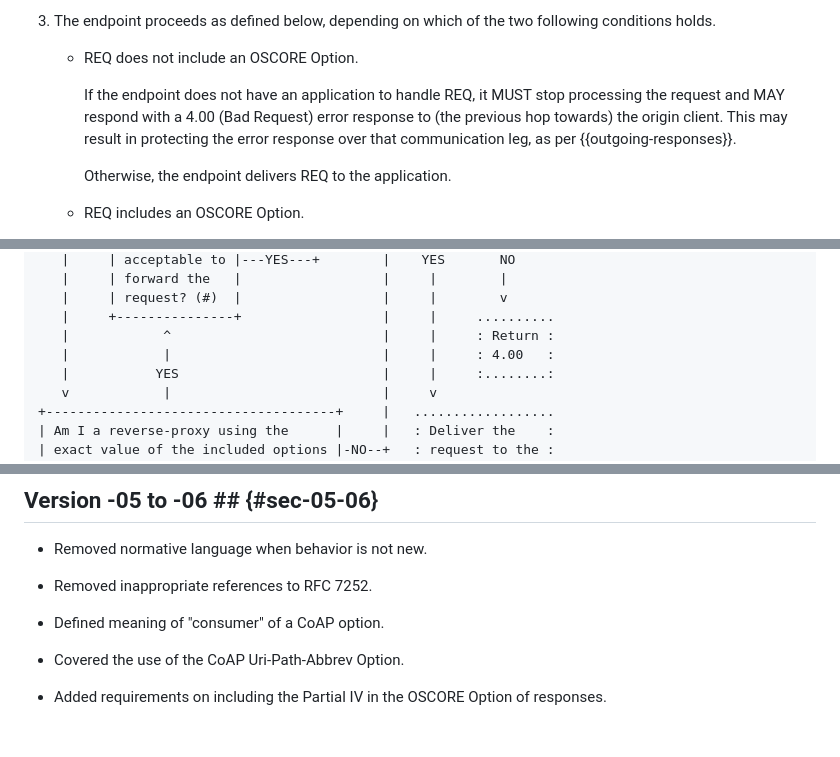
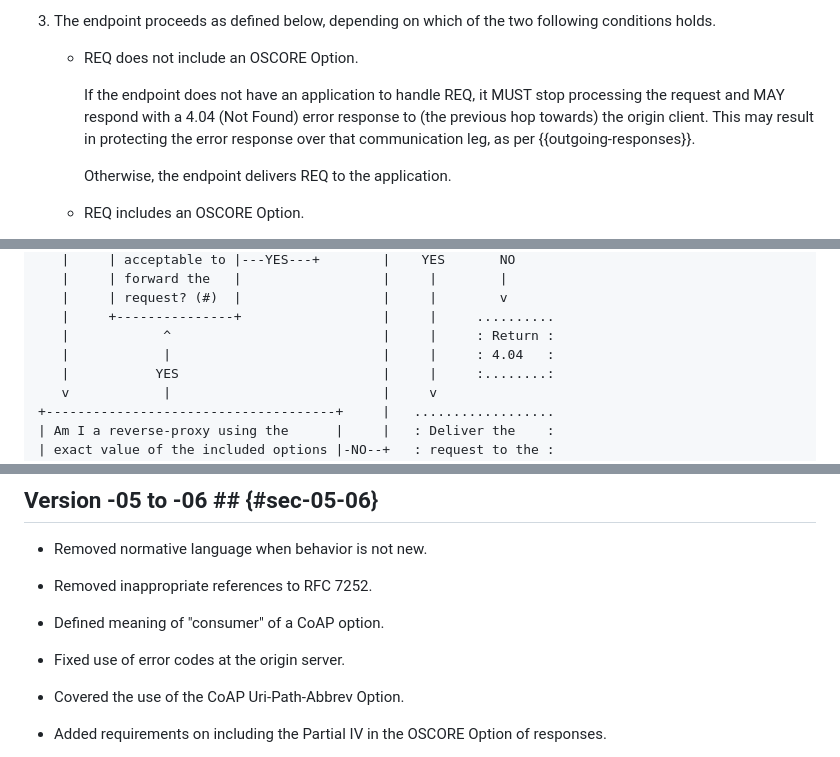
Before and after one commit to core-wg/oscore-capable-proxies, a Markdown page: draft-ietf-core-oscore-capable-proxies.md, 3 parts joined by grey strips. Drawn GitHub-style; blank space fills up the shorter version.

Commit message:
Fixed use of error codes at the origin server

```diff
--- a/draft-ietf-core-oscore-capable-proxies.md
+++ b/draft-ietf-core-oscore-capable-proxies.md
@@ -299,7 +299,7 @@ Upon receiving a request REQ, the recipient endpoint performs the actions descri
 
    * REQ does not include an OSCORE Option.
 
-     If the endpoint does not have an application to handle REQ, it MUST stop processing the request and MAY respond with a 4.00 (Bad Request) error response to (the previous hop towards) the origin client. This may result in protecting the error response over that communication leg, as per {{outgoing-responses}}.
+     If the endpoint does not have an application to handle REQ, it MUST stop processing the request and MAY respond with a 4.04 (Not Found) error response to (the previous hop towards) the origin client. This may result in protecting the error response over that communication leg, as per {{outgoing-responses}}.
 
      Otherwise, the endpoint delivers REQ to the application.
 
@@ -1745,7 +1745,7 @@ request      +-----------------------------------------------+        |
    |     | request? (#)  |                  |     |        v
    |     +---------------+                  |     |     ..........
    |            ^                           |     |     : Return :
-   |            |                           |     |     : 4.00   :
+   |            |                           |     |     : 4.04   :
    |           YES                          |     |     :........:
    v            |                           |     v
 +-------------------------------------+     |   ..................
@@ -1772,6 +1772,8 @@ request      +-----------------------------------------------+        |
 
 * Defined meaning of "consumer" of a CoAP option.
 
+* Fixed use of error codes at the origin server.
+
 * Covered the use of the CoAP Uri-Path-Abbrev Option.
 
 * Added requirements on including the Partial IV in the OSCORE Option of responses.
```
